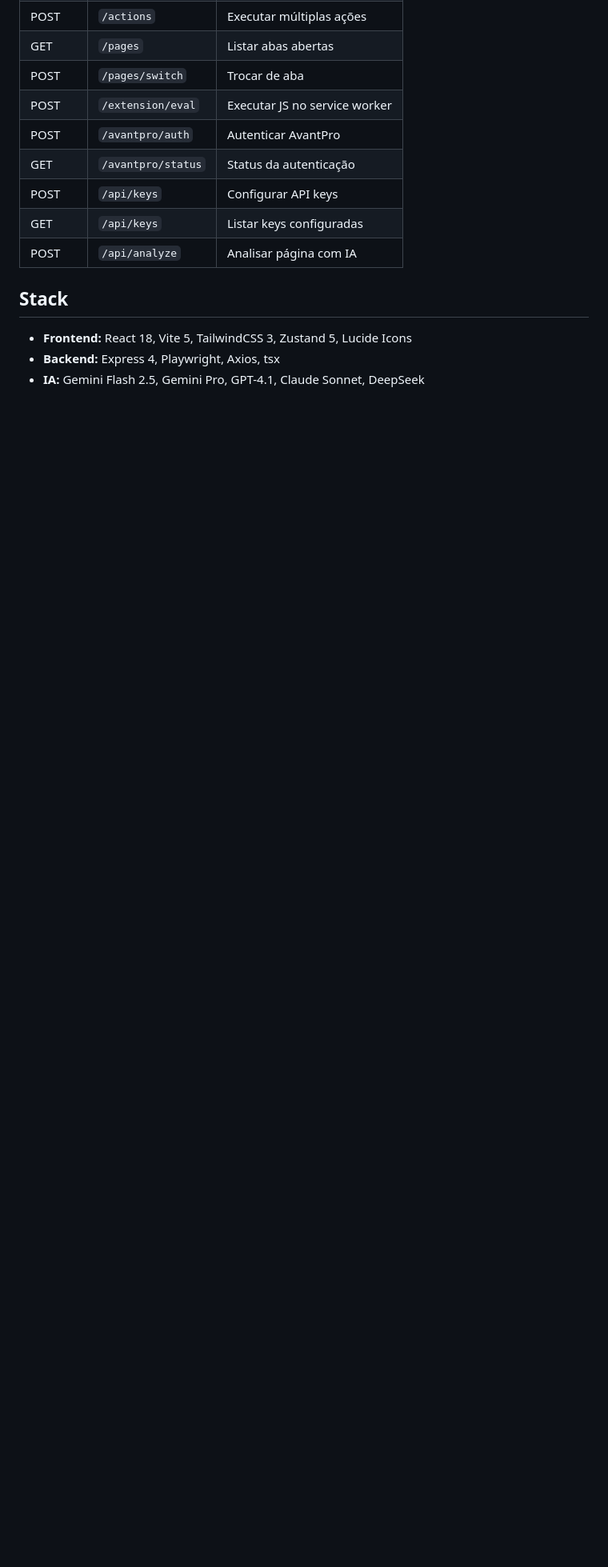
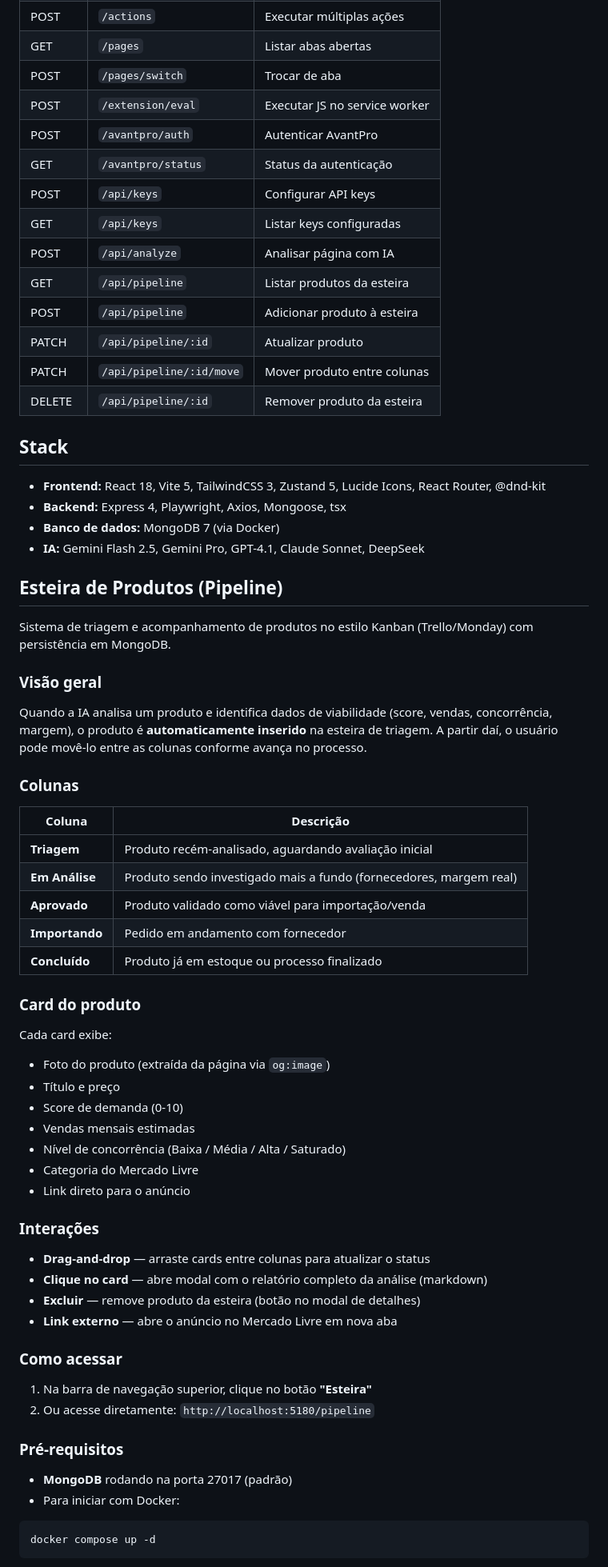
Before and after one commit to lmarttinss-dev/browsermind-ai, a Markdown page: README.md, the part around one of its changes. Shown at 80% size. GitHub-like rendering; blank space fills up the shorter version.

Commit message:
docs: document product pipeline feature in README
Adiciona seção completa sobre a Esteira de Produtos (Pipeline):
- Visão geral do fluxo automático de inserção
- Descrição das 5 colunas (Triagem → Concluído)
- Dados exibidos no card do produto
- Interações (drag-and-drop, modal, exclusão)
- Pré-requisitos (MongoDB/Docker)
- Variáveis de ambiente
- Como rodar os testes
- Atualiza tabela de endpoints e stack

````diff
--- a/README.md
+++ b/README.md
@@ -143,9 +143,66 @@ faturamento, comissão e informações do vendedor. Organize em uma tabela.
 | POST | `/api/keys` | Configurar API keys |
 | GET | `/api/keys` | Listar keys configuradas |
 | POST | `/api/analyze` | Analisar página com IA |
+| GET | `/api/pipeline` | Listar produtos da esteira |
+| POST | `/api/pipeline` | Adicionar produto à esteira |
+| PATCH | `/api/pipeline/:id` | Atualizar produto |
+| PATCH | `/api/pipeline/:id/move` | Mover produto entre colunas |
+| DELETE | `/api/pipeline/:id` | Remover produto da esteira |
 
 ## Stack
 
-- **Frontend:** React 18, Vite 5, TailwindCSS 3, Zustand 5, Lucide Icons
-- **Backend:** Express 4, Playwright, Axios, tsx
+- **Frontend:** React 18, Vite 5, TailwindCSS 3, Zustand 5, Lucide Icons, React Router, @dnd-kit
+- **Backend:** Express 4, Playwright, Axios, Mongoose, tsx
+- **Banco de dados:** MongoDB 7 (via Docker)
 - **IA:** Gemini Flash 2.5, Gemini Pro, GPT-4.1, Claude Sonnet, DeepSeek
+
+## Esteira de Produtos (Pipeline)
+
+Sistema de triagem e acompanhamento de produtos no estilo Kanban (Trello/Monday) com persistência em MongoDB.
+
+### Visão geral
+
+Quando a IA analisa um produto e identifica dados de viabilidade (score, vendas, concorrência, margem), o produto é **automaticamente inserido** na esteira de triagem. A partir daí, o usuário pode movê-lo entre as colunas conforme avança no processo.
+
+### Colunas
+
+| Coluna | Descrição |
+|--------|-----------|
+| **Triagem** | Produto recém-analisado, aguardando avaliação inicial |
+| **Em Análise** | Produto sendo investigado mais a fundo (fornecedores, margem real) |
+| **Aprovado** | Produto validado como viável para importação/venda |
+| **Importando** | Pedido em andamento com fornecedor |
+| **Concluído** | Produto já em estoque ou processo finalizado |
+
+### Card do produto
+
+Cada card exibe:
+- Foto do produto (extraída da página via `og:image`)
+- Título e preço
+- Score de demanda (0-10)
+- Vendas mensais estimadas
+- Nível de concorrência (Baixa / Média / Alta / Saturado)
+- Categoria do Mercado Livre
+- Link direto para o anúncio
+
+### Interações
+
+- **Drag-and-drop** — arraste cards entre colunas para atualizar o status
+- **Clique no card** — abre modal com o relatório completo da análise (markdown)
+- **Excluir** — remove produto da esteira (botão no modal de detalhes)
+- **Link externo** — abre o anúncio no Mercado Livre em nova aba
+
+### Como acessar
+
+1. Na barra de navegação superior, clique no botão **"Esteira"**
+2. Ou acesse diretamente: `http://localhost:5180/pipeline`
+
+### Pré-requisitos
+
+- **MongoDB** rodando na porta 27017 (padrão)
+- Para iniciar com Docker:
+
+```bash
+docker compose up -d
+```
+
````
Also changed, not shown: other parts of README.md (+19 -0 lines).
